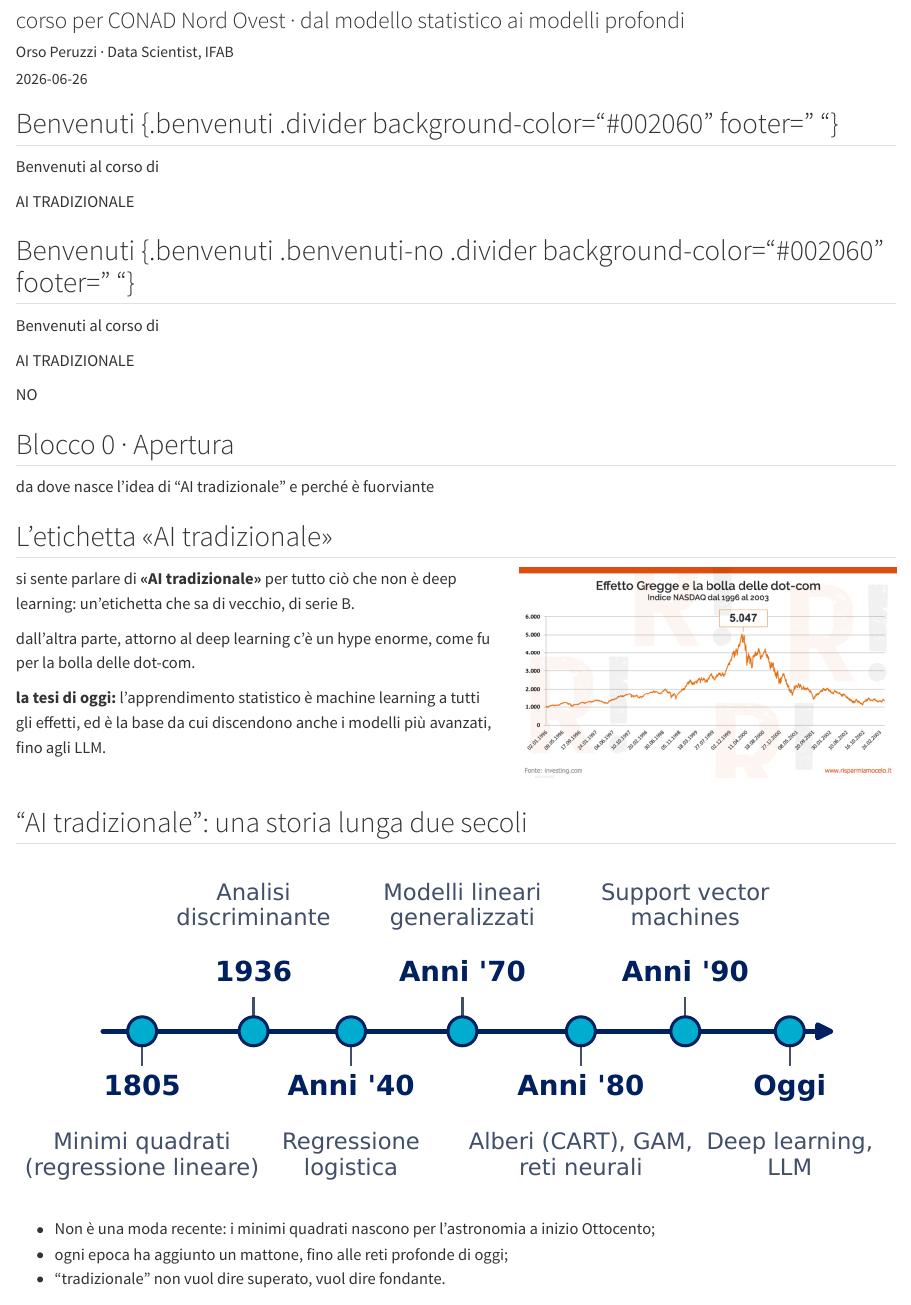
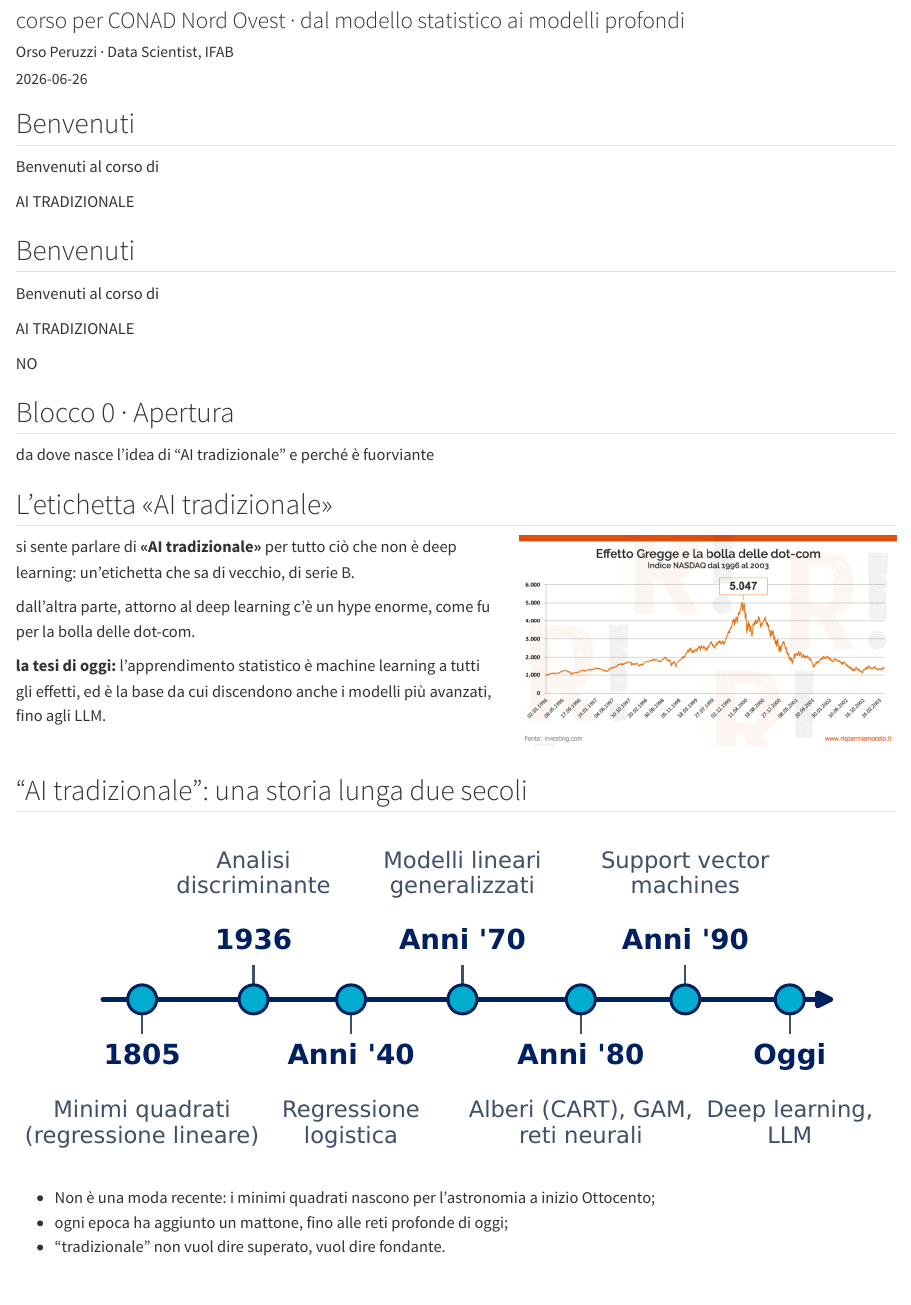
Before and after one commit to battles5/conad-statistical-learning, a Quarto document (index.qmd): the page in a window 1100 px wide, from 80 px down. Rendered offline with R 4.5, knitr and Pandoc in place of Quarto, with nearby package versions; the code chunks are not run, so their results and figures are left out.

Commit message:
Fix: slide gag BENVENUTI/NO (footer vuoto rompeva il parsing attributi)
Co-Authored-By: Claude Opus 4.8 (1M context) <noreply@anthropic.com>

```diff
--- a/index.qmd
+++ b/index.qmd
@@ -12,13 +12,13 @@ title-slide-attributes:
   data-background-color: "#002060"
 ---
 
-## Benvenuti {.benvenuti .divider background-color="#002060" footer=" "}
+## Benvenuti {.benvenuti .divider background-color="#002060"}
 
 [Benvenuti al corso di]{.hero-small}
 
 [AI TRADIZIONALE]{.hero-big}
 
-## Benvenuti {.benvenuti .benvenuti-no .divider background-color="#002060" footer=" "}
+## Benvenuti {.benvenuti .benvenuti-no .divider background-color="#002060"}
 
 [Benvenuti al corso di]{.hero-small}
 
```
Also changed, not shown: 1 other file.
